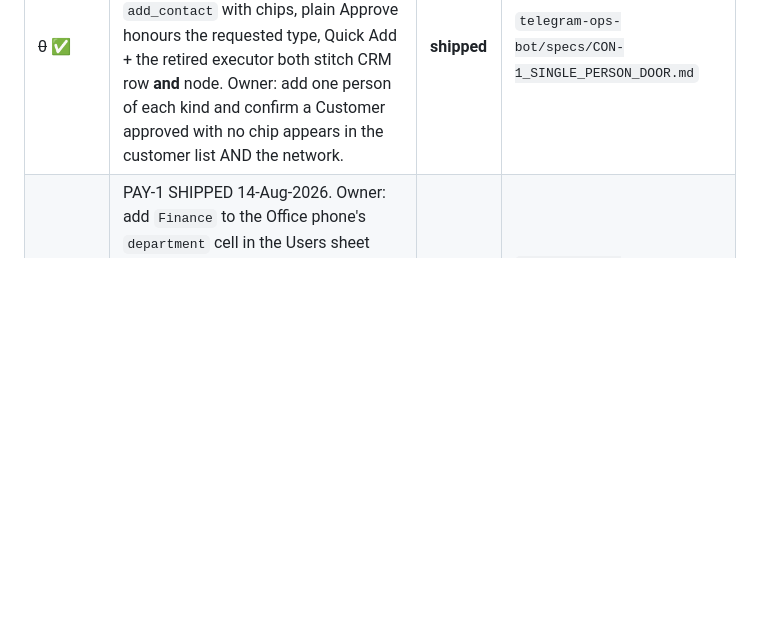
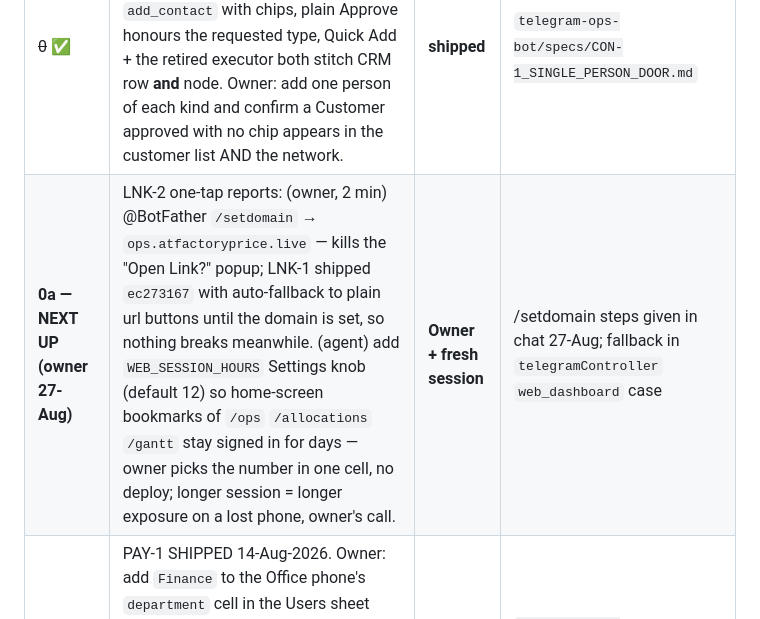
Before and after one commit to krishnaGkp27/AtFactoryPrice, a Markdown page: CLAUDE.md, the part around the change. GitHub-like rendering; blank space fills up the shorter version.

Commit message:
Pending list: LNK-2 (one-tap reports) queued as next-up
Owner ruling 27-Aug: park the /setdomain step + WEB_SESSION_HOURS knob
as second-top priority while he polishes the next features. LNK-1
shipped with auto-fallback, so the dashboard card works either way.

Co-Authored-By: Claude <noreply@anthropic.com>
Claude-Session: https://claude.ai/code/session_01UsVKL6Zp7EsKeNCqx55JnV

```diff
--- a/CLAUDE.md
+++ b/CLAUDE.md
@@ -18,6 +18,7 @@ ask for their status instead of starting new features; help execute them if aske
 | Priority | Task | Owner | Steps doc |
 |---|---|---|---|
 | ~~0~~ ✅ | CON-1 one person-door SHIPPED 16-Aug-2026 — tile is ➕ Add Contact, TYPE asked first, everything queues `add_contact` with chips, plain Approve honours the requested type, Quick Add + the retired executor both stitch CRM row **and** node. Owner: add one person of each kind and confirm a Customer approved with no chip appears in the customer list AND the network. | **shipped** | `telegram-ops-bot/specs/CON-1_SINGLE_PERSON_DOOR.md` |
+| **0a — NEXT UP (owner 27-Aug)** | LNK-2 one-tap reports: (owner, 2 min) @BotFather `/setdomain` → `ops.atfactoryprice.live` — kills the "Open Link?" popup; LNK-1 shipped `ec273167` with auto-fallback to plain url buttons until the domain is set, so nothing breaks meanwhile. (agent) add `WEB_SESSION_HOURS` Settings knob (default 12) so home-screen bookmarks of `/ops` `/allocations` `/gantt` stay signed in for days — owner picks the number in one cell, no deploy; longer session = longer exposure on a lost phone, owner's call. | **Owner + fresh session** | /setdomain steps given in chat 27-Aug; fallback in `telegramController` `web_dashboard` case |
 | **0 — OWNER STEP** | PAY-1 SHIPPED 14-Aug-2026. Owner: add `Finance` to the Office phone's `department` cell in the Users sheet (sole member) — until then payment cards go to ALL admins with a warning instead of to the one finance hand. Then register the first accounts (each employee their own; an admin for contractors), dual-approve, and run one small live payment end to end. | **Owner** | `telegram-ops-bot/specs/PAY-1_PAYMENT_REQUESTS.md` §After shipping |
 | 0b | EXP-1 attach→parse→confirm component (APC-1 Phase E): photo/Excel in → OCR'd figures as confirm chips → file archived as evidence; lands in the expense flow first, then the approval wizards. EXP-1 core SHIPPED 08-Aug-2026 (`d03423e`+`ed009a1`): daily record, running balance, 20:00 finance report + reminder. Owner: seed the float by recording current cash-in-hand once via ➕ Cash received. | **Owner + agent** | `telegram-ops-bot/specs/EXP-1_OFFICE_EXPENSES.md` |
 | ~~0b~~ ✅ | APC-1 approval concurrency — Phases A–D SHIPPED 08-Aug-2026 (per-request sale wizards, reason-prompt queue, transfer pick/gate guards, id-carrying inbox decisions). Phase E (attach→parse→confirm component) rides with EXP-1. | **shipped** | `telegram-ops-bot/specs/APC-1_APPROVAL_CONCURRENCY.md` |
```
